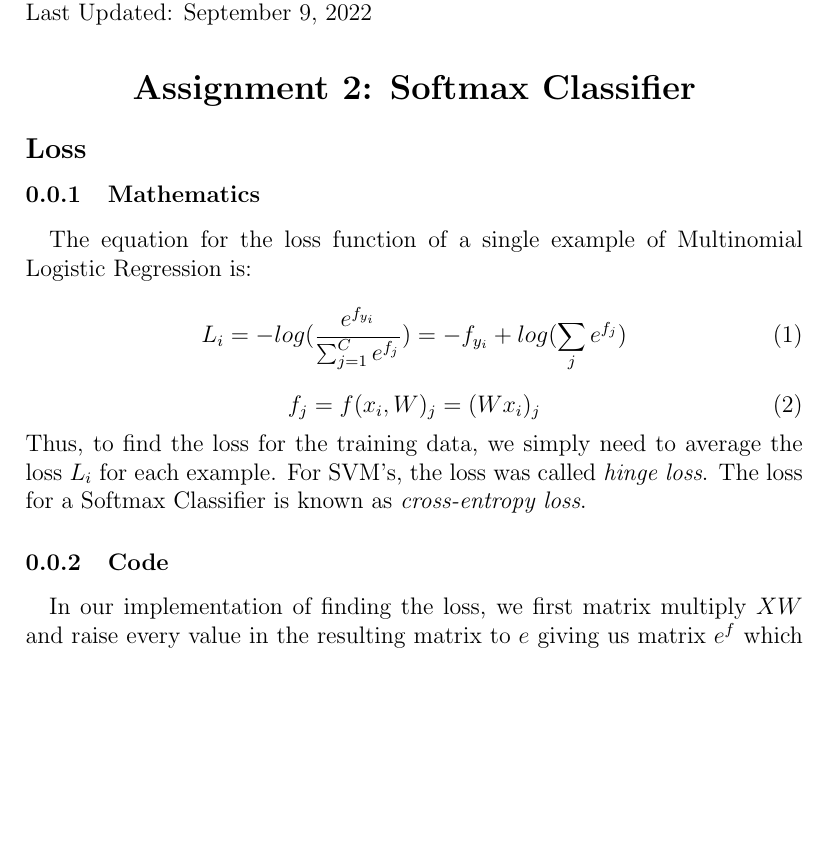
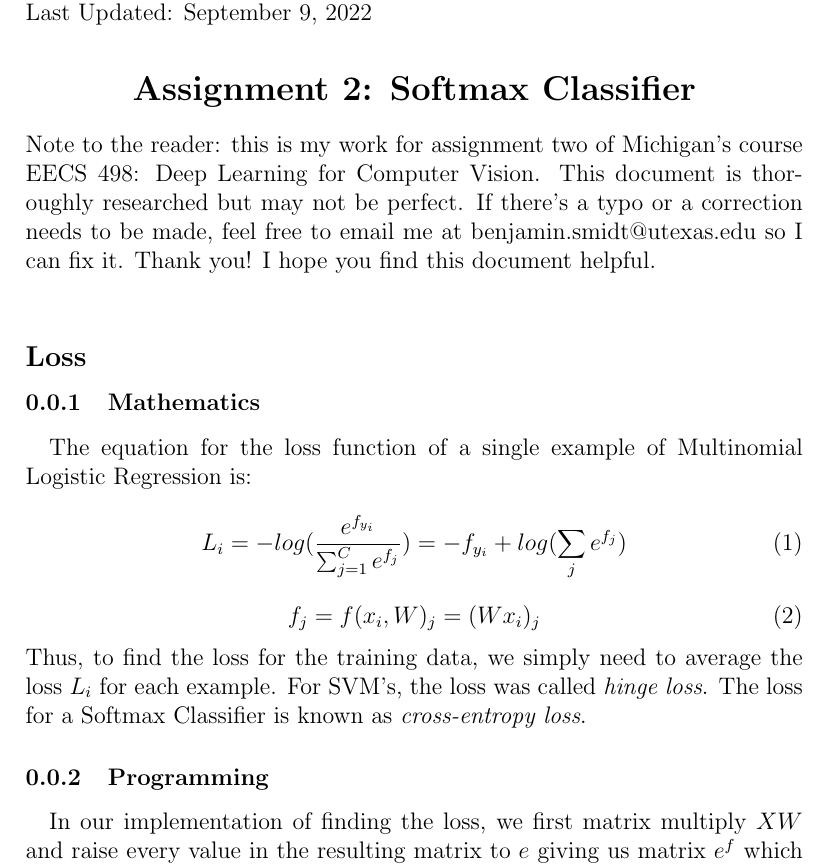
Before and after one commit to bensmidt/EECS498-DL-CV, a LaTeX document (A2/A2-Softmax.tex): part of page 1 of 3, cut so that both start at the same text, the shorter picture padded with empty space. Compiled offline with pdfLaTeX.

Commit message:
A2 Softmax

```diff
--- a/A2/A2-Softmax.tex
+++ b/A2/A2-Softmax.tex
@@ -11,6 +11,12 @@
 \section*{Assignment 2: Softmax Classifier}
 \end{center}
 
+\noindent Note to the reader: this is my work for assignment two of Michigan's course
+EECS 498: Deep Learning for Computer Vision. This document is thoroughly researched but
+may not be perfect. If there's a typo or a correction needs to be made, feel free to
+email me at benjamin.smidt@utexas.edu so I can fix it. Thank you! I hope you find this
+document helpful.
+\paragraph{}
 \subsection*{Loss}
 \subsubsection{Mathematics}
 
@@ -32,7 +38,9 @@ to average the loss $L_{i}$ for each example. For SVM's, the loss was
 called \emph{hinge loss}. The loss for a Softmax Classifier is known as
 \emph{cross-entropy loss}.
 
-\subsubsection{Code}
+\subsubsection{Programming}
+
+
 \paragraph{}
 In our implementation of finding the loss, we first matrix
 multiply $XW$ and raise every value in the resulting matrix to $e$
```
Also changed, not shown: A2/A2-Softmax.pdf.
